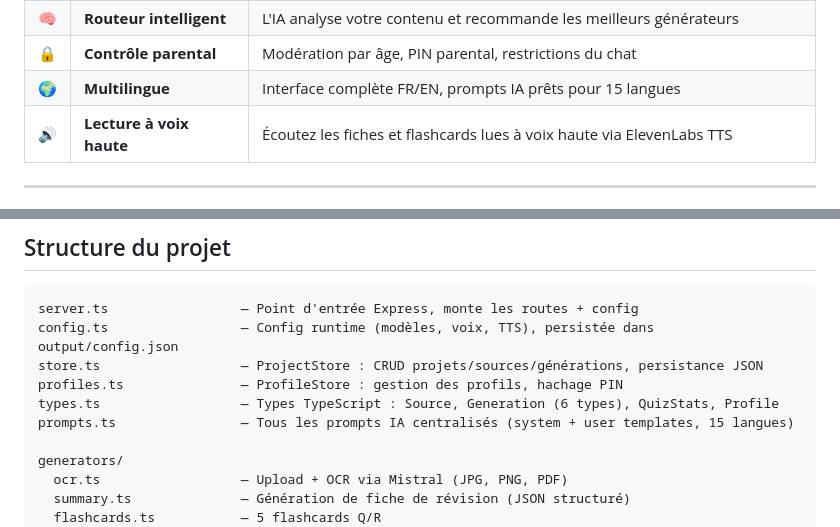
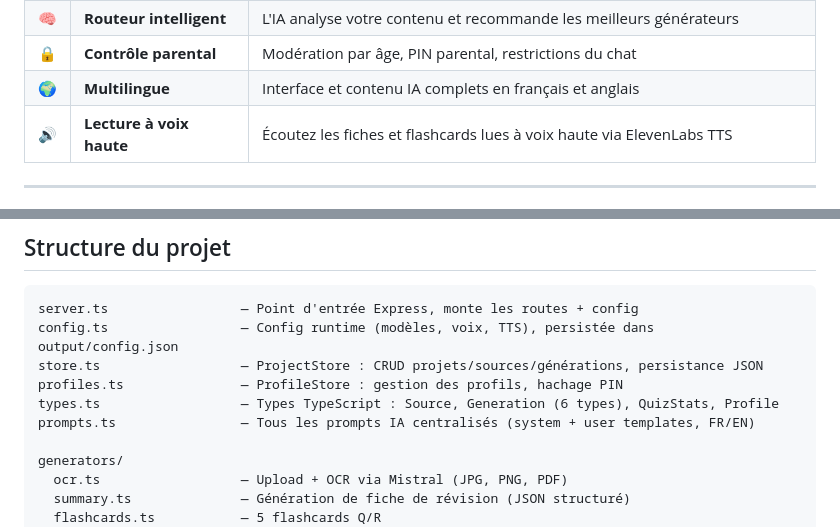
Before and after one commit to jls42/worldwide-hackathon.mistral.ai, a Markdown page: README.fr.md, 2 parts joined by grey strips. GitHub-like rendering.

```diff
--- a/README.fr.md
+++ b/README.fr.md
@@ -48,7 +48,7 @@ Chaque ligne de code a été écrite pendant le hackathon. Toutes les APIs et bi
 | 💬 | **Tuteur IA** | Chat contextuel avec vos documents de cours, avec appel d'outils |
 | 🧠 | **Routeur intelligent** | L'IA analyse votre contenu et recommande les meilleurs générateurs |
 | 🔒 | **Contrôle parental** | Modération par âge, PIN parental, restrictions du chat |
-| 🌍 | **Multilingue** | Interface complète FR/EN, prompts IA prêts pour 15 langues |
+| 🌍 | **Multilingue** | Interface et contenu IA complets en français et anglais |
 | 🔊 | **Lecture à voix haute** | Écoutez les fiches et flashcards lues à voix haute via ElevenLabs TTS |
 
 ---
@@ -295,7 +295,7 @@ config.ts                 — Config runtime (modèles, voix, TTS), persistée d
 store.ts                  — ProjectStore : CRUD projets/sources/générations, persistance JSON
 profiles.ts               — ProfileStore : gestion des profils, hachage PIN
 types.ts                  — Types TypeScript : Source, Generation (6 types), QuizStats, Profile
-prompts.ts                — Tous les prompts IA centralisés (system + user templates, 15 langues)
+prompts.ts                — Tous les prompts IA centralisés (system + user templates, FR/EN)
 
 generators/
   ocr.ts                  — Upload + OCR via Mistral (JPG, PNG, PDF)
```
Also changed, not shown: README.md (+2 -2 lines).
